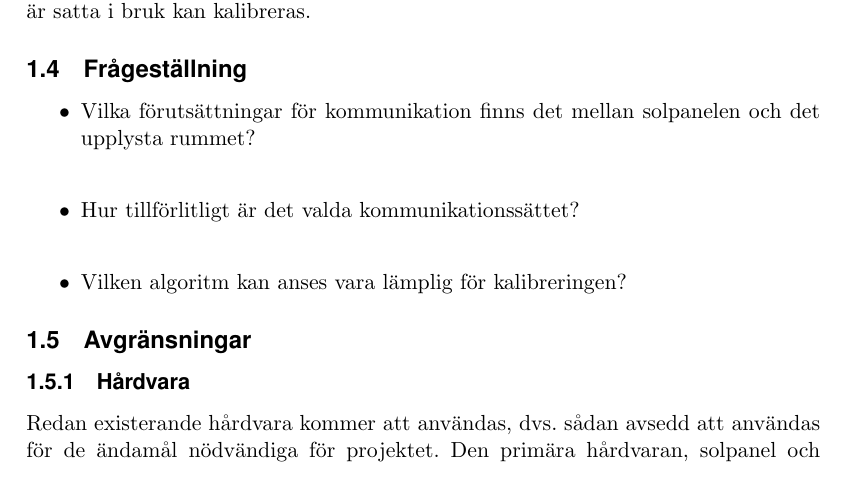
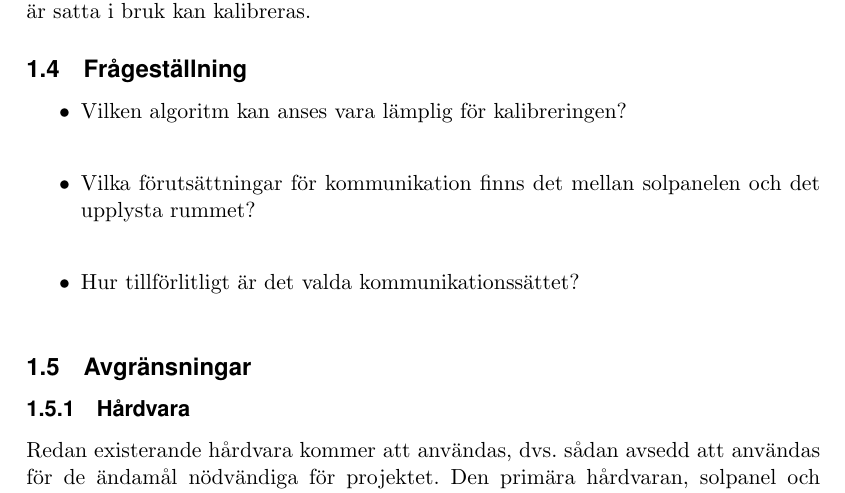
Before and after one commit to MrAkergren/calibration, a LaTeX thesis (doc/tex/thesis/thesis.tex, which reads doc/tex/thesis/introduktion.tex): part of page 7 of 16, cut so that both start at the same text. Compiled offline with pdfLaTeX.

Commit message:
swapped the last question

```diff
--- a/doc/tex/thesis/introduktion.tex
+++ b/doc/tex/thesis/introduktion.tex
@@ -38,9 +38,10 @@
     \subsection{Frågeställning} % (fold)
     \label{sub:fragestallning}
         \begin{itemize}
+            \item Vilken algoritm kan anses vara lämplig för kalibreringen?\\
             \item Vilka förutsättningar för kommunikation finns det mellan solpanelen och det upplysta rummet? \\
             \item Hur tillförlitligt är det valda kommunikationssättet? \\
-            \item Vilken algoritm kan anses vara lämplig för kalibreringen?
+
         \end{itemize}
     % subsection fr_gest_llning (end)
 
```
